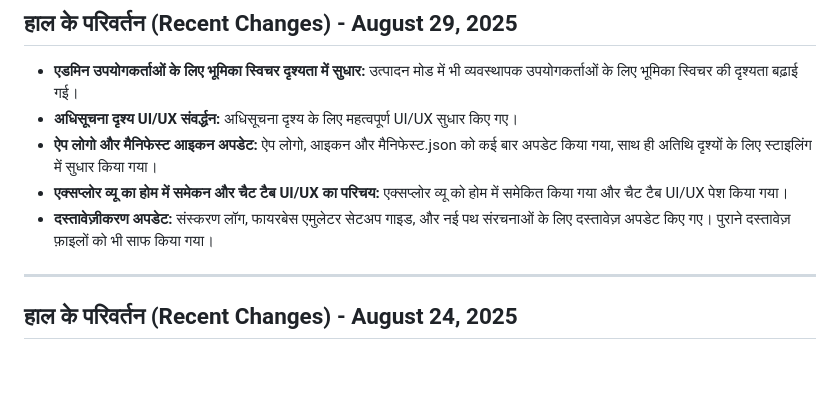
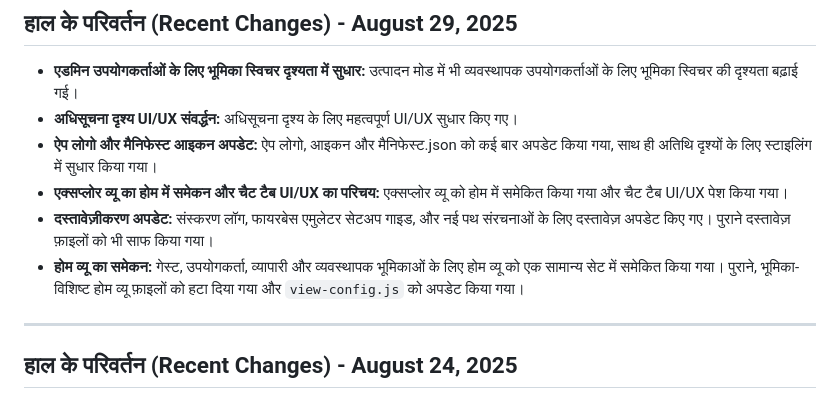
Before and after one commit to iamskdev/mstore.com, a Markdown page: readme.md, the part around the change. Drawn GitHub-style; blank space fills up the shorter version.

Commit message:
docs: Update readme with home view consolidation details

```diff
--- a/readme.md
+++ b/readme.md
@@ -13,6 +13,7 @@
 - **ऐप लोगो और मैनिफेस्ट आइकन अपडेट:** ऐप लोगो, आइकन और मैनिफेस्ट.json को कई बार अपडेट किया गया, साथ ही अतिथि दृश्यों के लिए स्टाइलिंग में सुधार किया गया।
 - **एक्सप्लोर व्यू का होम में समेकन और चैट टैब UI/UX का परिचय:** एक्सप्लोर व्यू को होम में समेकित किया गया और चैट टैब UI/UX पेश किया गया।
 - **दस्तावेज़ीकरण अपडेट:** संस्करण लॉग, फायरबेस एमुलेटर सेटअप गाइड, और नई पथ संरचनाओं के लिए दस्तावेज़ अपडेट किए गए। पुराने दस्तावेज़ फ़ाइलों को भी साफ किया गया।
+- **होम व्यू का समेकन:** गेस्ट, उपयोगकर्ता, व्यापारी और व्यवस्थापक भूमिकाओं के लिए होम व्यू को एक सामान्य सेट में समेकित किया गया। पुराने, भूमिका-विशिष्ट होम व्यू फ़ाइलों को हटा दिया गया और `view-config.js` को अपडेट किया गया।
 
 ---
 
```
